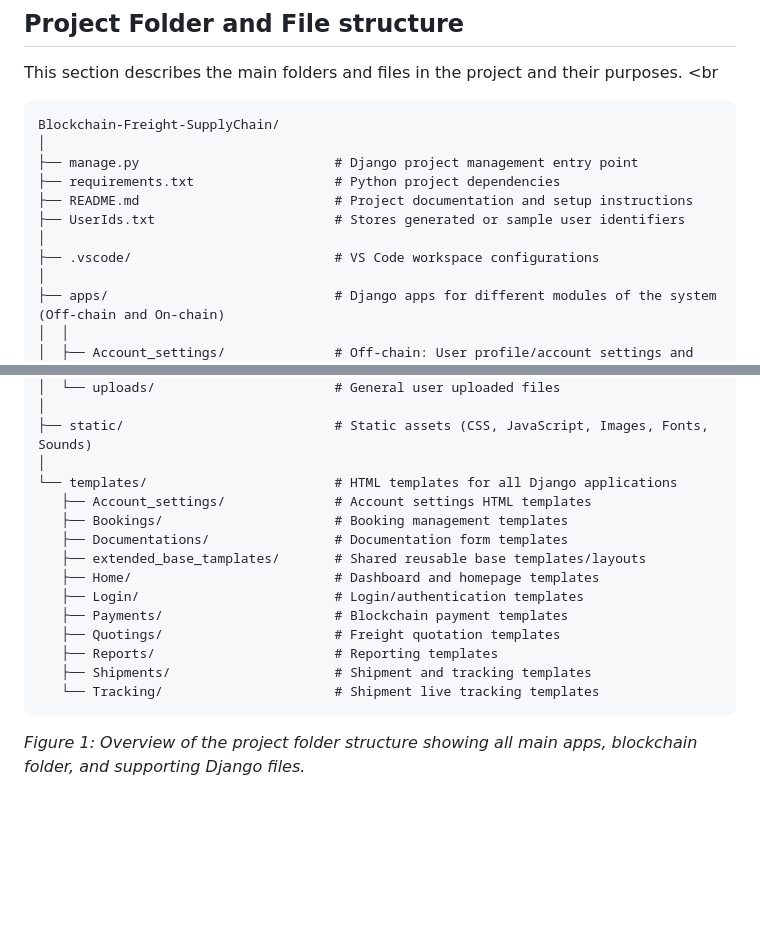
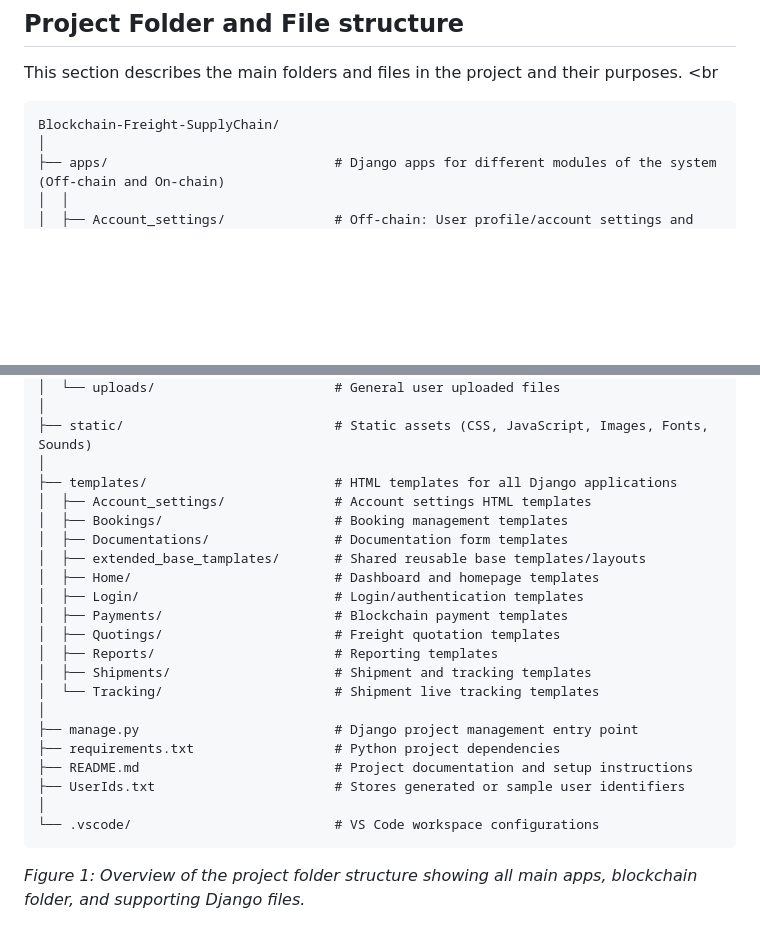
Before and after one commit to asuhunterjimenez/group10_2026SPRINGB_CSE540_Blockchain_Freight_Supply_Chain, a Markdown page: README.md, 2 parts joined by grey strips. Drawn GitHub-style; blank space fills up the shorter version.

````diff
--- a/README.md
+++ b/README.md
@@ -65,13 +65,6 @@ This section describes the main folders and files in the project and their purpo
 <br
 ```
 Blockchain-Freight-SupplyChain/
-│
-├── manage.py                         # Django project management entry point
-├── requirements.txt                  # Python project dependencies
-├── README.md                         # Project documentation and setup instructions
-├── UserIds.txt                       # Stores generated or sample user identifiers
-│
-├── .vscode/                          # VS Code workspace configurations
 │
 ├── apps/                             # Django apps for different modules of the system (Off-chain and On-chain)
 │  │
@@ -154,18 +147,25 @@ Blockchain-Freight-SupplyChain/
 │
 ├── static/                           # Static assets (CSS, JavaScript, Images, Fonts, Sounds)
 │
-└── templates/                        # HTML templates for all Django applications
-   ├── Account_settings/              # Account settings HTML templates
-   ├── Bookings/                      # Booking management templates
-   ├── Documentations/                # Documentation form templates
-   ├── extended_base_tamplates/       # Shared reusable base templates/layouts
-   ├── Home/                          # Dashboard and homepage templates
-   ├── Login/                         # Login/authentication templates
-   ├── Payments/                      # Blockchain payment templates
-   ├── Quotings/                      # Freight quotation templates
-   ├── Reports/                       # Reporting templates
-   ├── Shipments/                     # Shipment and tracking templates
-   └── Tracking/                      # Shipment live tracking templates
+├── templates/                        # HTML templates for all Django applications
+│  ├── Account_settings/              # Account settings HTML templates
+│  ├── Bookings/                      # Booking management templates
+│  ├── Documentations/                # Documentation form templates
+│  ├── extended_base_tamplates/       # Shared reusable base templates/layouts
+│  ├── Home/                          # Dashboard and homepage templates
+│  ├── Login/                         # Login/authentication templates
+│  ├── Payments/                      # Blockchain payment templates
+│  ├── Quotings/                      # Freight quotation templates
+│  ├── Reports/                       # Reporting templates
+│  ├── Shipments/                     # Shipment and tracking templates
+│  └── Tracking/                      # Shipment live tracking templates
+│
+├── manage.py                         # Django project management entry point
+├── requirements.txt                  # Python project dependencies
+├── README.md                         # Project documentation and setup instructions
+├── UserIds.txt                       # Stores generated or sample user identifiers
+│
+└── .vscode/                          # VS Code workspace configurations
    ```
 *Figure 1: Overview of the project folder structure showing all main apps, blockchain folder, and supporting Django files.*
 
````
